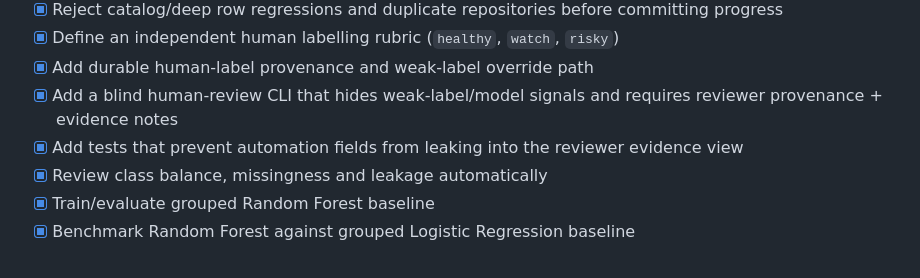
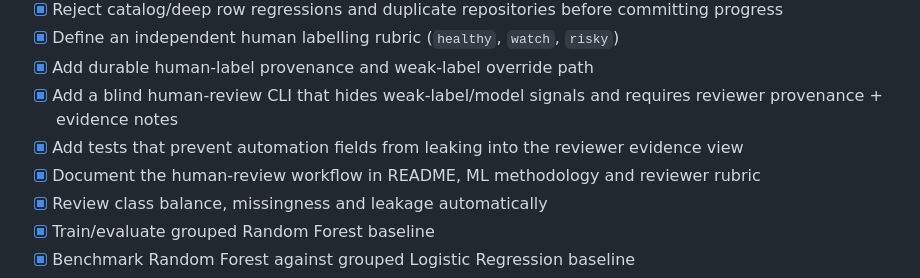
Before and after one commit to chaima-menouar/repo-scope, a Markdown page: repo-scope/docs/PLAN.md, the part around the change. Rendered like a GitHub page.

```diff
--- a/repo-scope/docs/PLAN.md
+++ b/repo-scope/docs/PLAN.md
@@ -31,6 +31,7 @@
 - [x] Add durable human-label provenance and weak-label override path
 - [x] Add a blind human-review CLI that hides weak-label/model signals and requires reviewer provenance + evidence notes
 - [x] Add tests that prevent automation fields from leaking into the reviewer evidence view
+- [x] Document the human-review workflow in README, ML methodology and reviewer rubric
 - [x] Review class balance, missingness and leakage automatically
 - [x] Train/evaluate grouped Random Forest baseline
 - [x] Benchmark Random Forest against grouped Logistic Regression baseline
```
